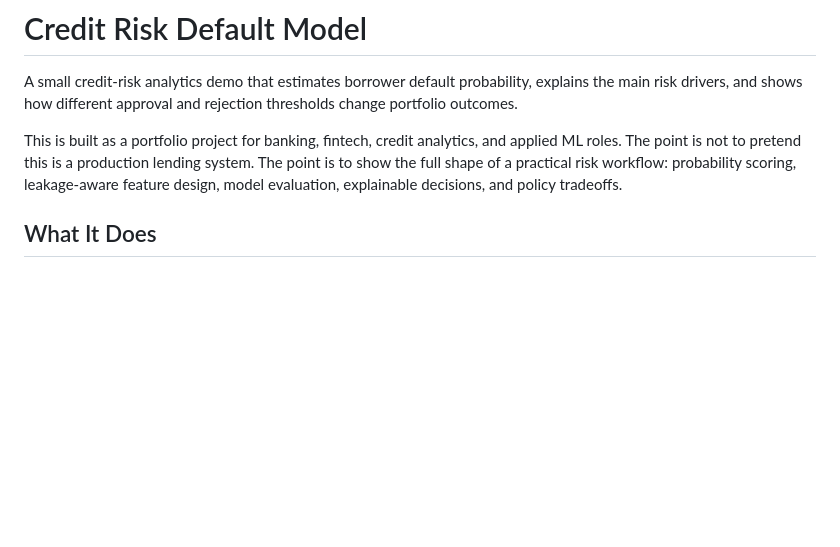
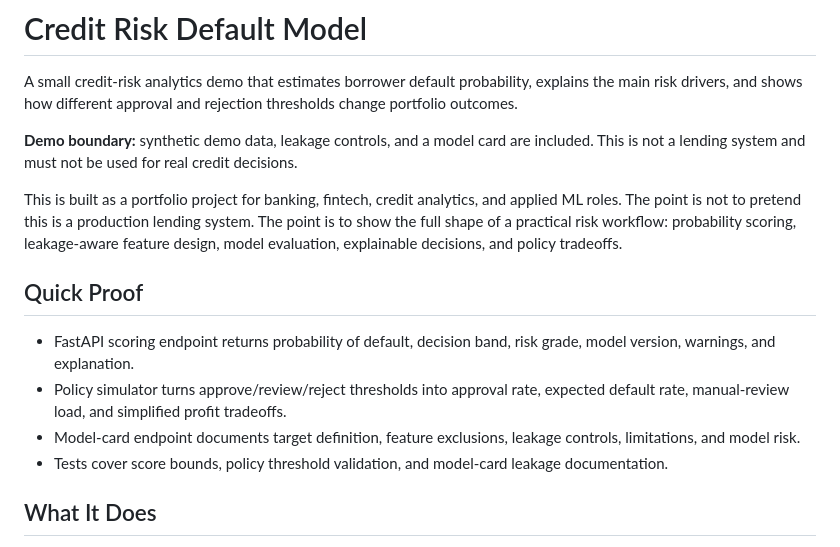
Before and after one commit to Jo2234/credit-risk-default-model, a Markdown page: README.md, the part around the change. Rendered like a GitHub page; blank space fills up the shorter version.

Commit message:
Clarify credit risk demo proof

```diff
--- a/README.md
+++ b/README.md
@@ -2,7 +2,16 @@
 
 A small credit-risk analytics demo that estimates borrower default probability, explains the main risk drivers, and shows how different approval and rejection thresholds change portfolio outcomes.
 
+**Demo boundary:** synthetic demo data, leakage controls, and a model card are included. This is not a lending system and must not be used for real credit decisions.
+
 This is built as a portfolio project for banking, fintech, credit analytics, and applied ML roles. The point is not to pretend this is a production lending system. The point is to show the full shape of a practical risk workflow: probability scoring, leakage-aware feature design, model evaluation, explainable decisions, and policy tradeoffs.
+
+## Quick Proof
+
+- FastAPI scoring endpoint returns probability of default, decision band, risk grade, model version, warnings, and explanation.
+- Policy simulator turns approve/review/reject thresholds into approval rate, expected default rate, manual-review load, and simplified profit tradeoffs.
+- Model-card endpoint documents target definition, feature exclusions, leakage controls, limitations, and model risk.
+- Tests cover score bounds, policy threshold validation, and model-card leakage documentation.
 
 ## What It Does
 
```
